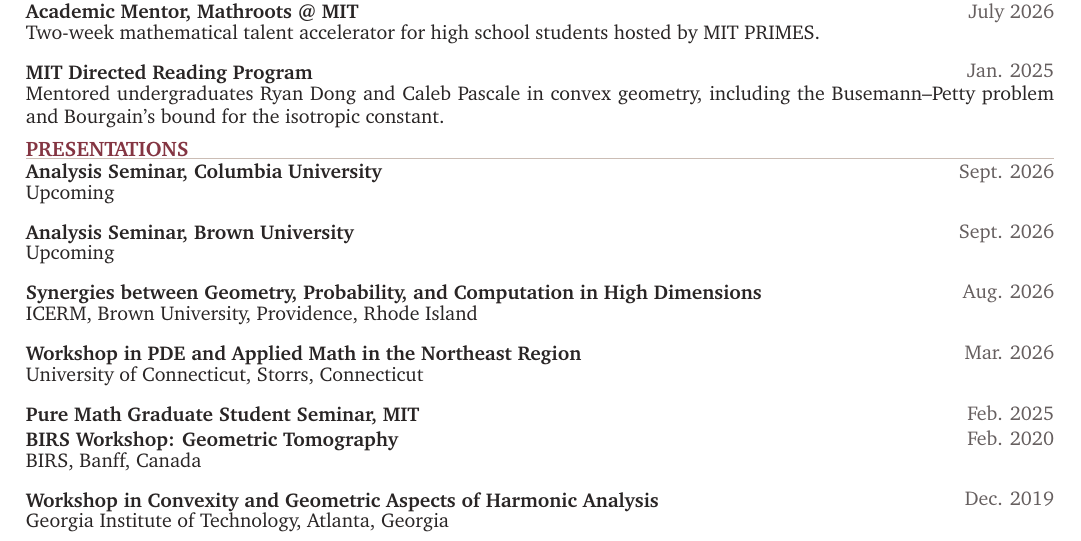
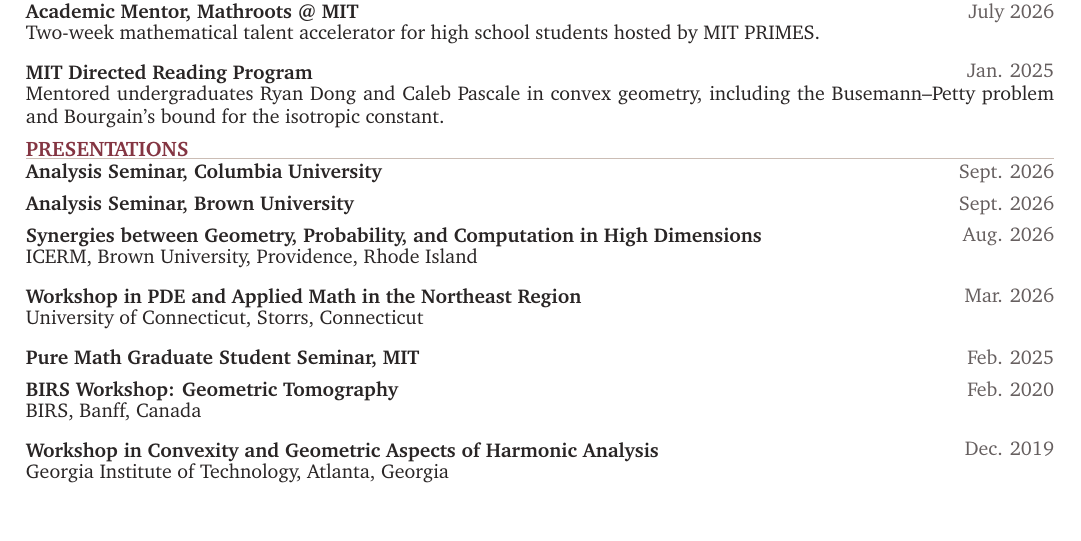
Before and after one commit to jhosle/jhosle.github.io, a LaTeX CV (Johannes_Hosle_CV.tex): part of page 2 of 2, cut so that both start at the same text. Compiled offline with pdfLaTeX.

Commit message:
Update Johannes_Hosle_CV.tex

```diff
--- a/Johannes_Hosle_CV.tex
+++ b/Johannes_Hosle_CV.tex
@@ -142,11 +142,14 @@
 \entry{MIT Directed Reading Program}{Jan. 2025}{Mentored undergraduates Ryan Dong and Caleb Pascale in convex geometry, including the Busemann--Petty problem and Bourgain's bound for the isotropic constant.}
 
 \cvsection{Presentations}
-\entry{Analysis Seminar, Columbia University}{Sept. 2026}{Upcoming}
-\entry{Analysis Seminar, Brown University}{Sept. 2026}{Upcoming}
+\entry{Analysis Seminar, Columbia University}{Sept. 2026}{}
+\vspace{0.35em}
+\entry{Analysis Seminar, Brown University}{Sept. 2026}{}
+\vspace{0.35em}
 \entry{Synergies between Geometry, Probability, and Computation in High Dimensions}{Aug. 2026}{ICERM, Brown University, Providence, Rhode Island}
 \entry{Workshop in PDE and Applied Math in the Northeast Region}{Mar. 2026}{University of Connecticut, Storrs, Connecticut}
 \entry{Pure Math Graduate Student Seminar, MIT}{Feb. 2025}{}
+\vspace{0.35em}
 \entry{BIRS Workshop: Geometric Tomography}{Feb. 2020}{BIRS, Banff, Canada}
 \entry{Workshop in Convexity and Geometric Aspects of Harmonic Analysis}{Dec. 2019}{Georgia Institute of Technology, Atlanta, Georgia}
 
```
